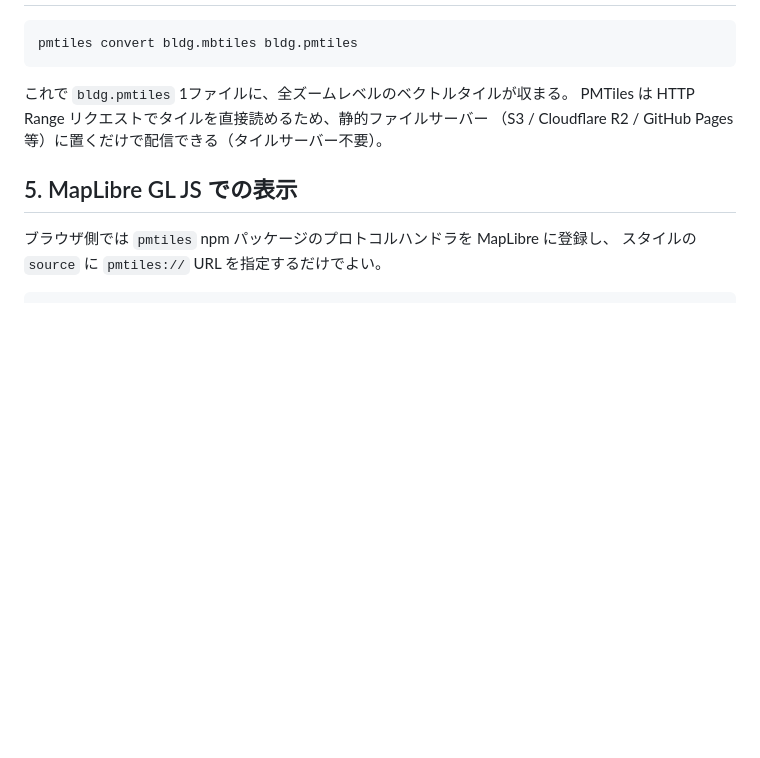
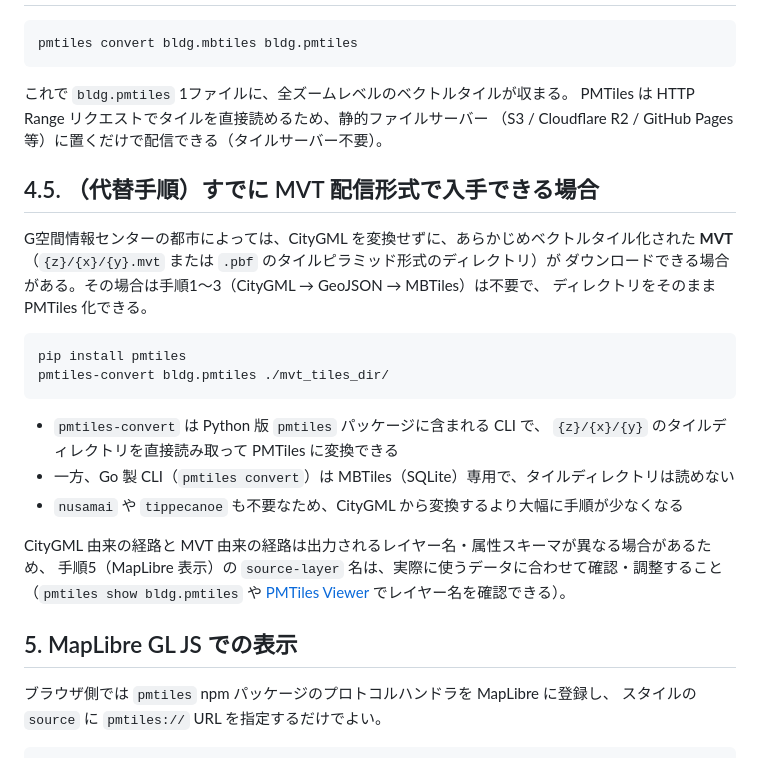
Before and after one commit to nori-naka/othello, a Markdown page: docs/PLATEAU_PMTILES.md, the part around the change. GitHub-like rendering; blank space fills up the shorter version.

Commit message:
MVT配信データから直接PMTiles化する代替手順を追記
G空間情報センターでCityGMLでなくMVT(z/x/yタイル形式)が
配布されている都市の場合、pmtiles-convertで直接PMTiles化でき
CityGML変換やtippecanoeが不要になる旨をドキュメントに追記。

Co-Authored-By: Claude Sonnet 4.6 <noreply@anthropic.com>
Claude-Session: https://claude.ai/code/session_01KM2G5ot8chBELzVK7z3eSQ

````diff
--- a/docs/PLATEAU_PMTILES.md
+++ b/docs/PLATEAU_PMTILES.md
@@ -88,6 +88,27 @@ pmtiles convert bldg.mbtiles bldg.pmtiles
 PMTiles は HTTP Range リクエストでタイルを直接読めるため、静的ファイルサーバー
 （S3 / Cloudflare R2 / GitHub Pages 等）に置くだけで配信できる（タイルサーバー不要）。
 
+## 4.5. （代替手順）すでに MVT 配信形式で入手できる場合
+
+G空間情報センターの都市によっては、CityGML を変換せずに、あらかじめベクトルタイル化された
+**MVT**（`{z}/{x}/{y}.mvt` または `.pbf` のタイルピラミッド形式のディレクトリ）が
+ダウンロードできる場合がある。その場合は手順1〜3（CityGML → GeoJSON → MBTiles）は不要で、
+ディレクトリをそのまま PMTiles 化できる。
+
+```bash
+pip install pmtiles
+pmtiles-convert bldg.pmtiles ./mvt_tiles_dir/
+```
+
+- `pmtiles-convert` は Python 版 `pmtiles` パッケージに含まれる CLI で、
+  `{z}/{x}/{y}` のタイルディレクトリを直接読み取って PMTiles に変換できる
+- 一方、Go 製 CLI（`pmtiles convert`）は MBTiles（SQLite）専用で、タイルディレクトリは読めない
+- `nusamai` や `tippecanoe` も不要なため、CityGML から変換するより大幅に手順が少なくなる
+
+CityGML 由来の経路と MVT 由来の経路は出力されるレイヤー名・属性スキーマが異なる場合があるため、
+手順5（MapLibre 表示）の `source-layer` 名は、実際に使うデータに合わせて確認・調整すること
+（`pmtiles show bldg.pmtiles` や [PMTiles Viewer](https://pmtiles.io/) でレイヤー名を確認できる）。
+
 ## 5. MapLibre GL JS での表示
 
 ブラウザ側では `pmtiles` npm パッケージのプロトコルハンドラを MapLibre に登録し、
````
